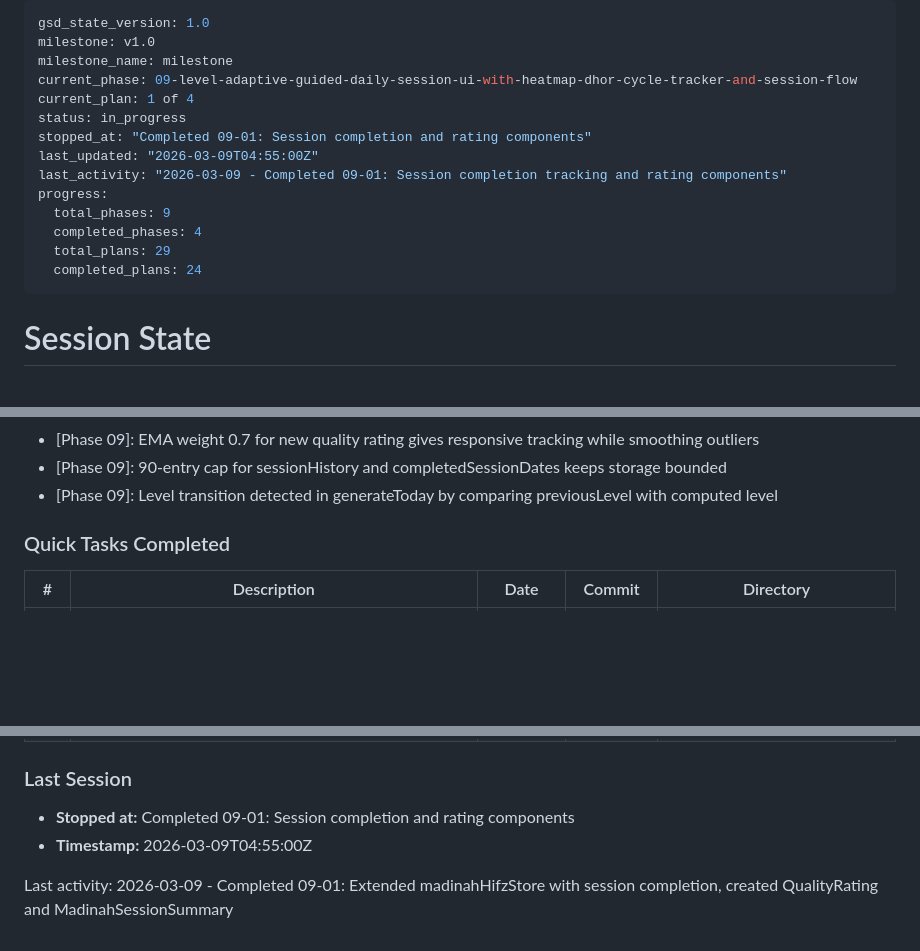
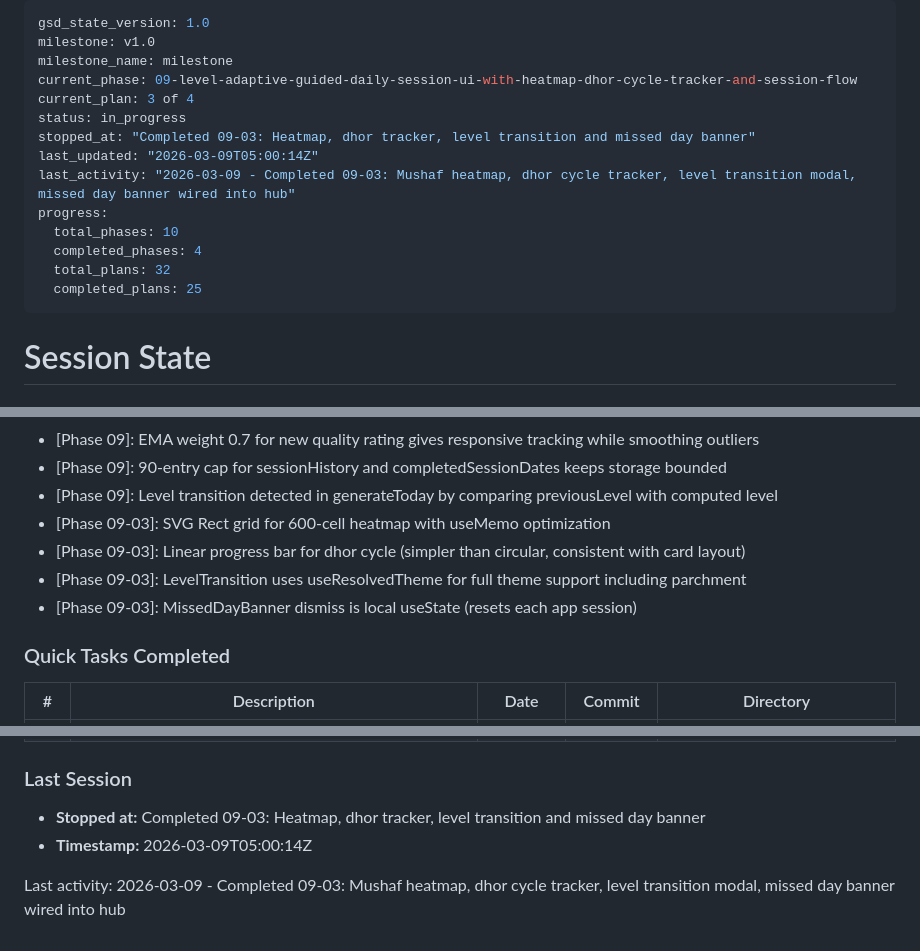
Before and after one commit to yousefismail01/Lawh, a Markdown page: .planning/STATE.md, 3 parts joined by grey strips. GitHub-like rendering; blank space fills up the shorter version.

Commit message:
docs(09-03): complete heatmap and visual feedback plan
Co-Authored-By: Claude Opus 4.6 <noreply@anthropic.com>

```diff
--- a/.planning/STATE.md
+++ b/.planning/STATE.md
@@ -3,16 +3,16 @@ gsd_state_version: 1.0
 milestone: v1.0
 milestone_name: milestone
 current_phase: 09-level-adaptive-guided-daily-session-ui-with-heatmap-dhor-cycle-tracker-and-session-flow
-current_plan: 1 of 4
+current_plan: 3 of 4
 status: in_progress
-stopped_at: "Completed 09-01: Session completion and rating components"
-last_updated: "2026-03-09T04:55:00Z"
-last_activity: "2026-03-09 - Completed 09-01: Session completion tracking and rating components"
+stopped_at: "Completed 09-03: Heatmap, dhor tracker, level transition and missed day banner"
+last_updated: "2026-03-09T05:00:14Z"
+last_activity: "2026-03-09 - Completed 09-03: Mushaf heatmap, dhor cycle tracker, level transition modal, missed day banner wired into hub"
 progress:
-  total_phases: 9
+  total_phases: 10
   completed_phases: 4
-  total_plans: 29
-  completed_plans: 24
+  total_plans: 32
+  completed_plans: 25
 ---
 
 # Session State
@@ -93,6 +93,10 @@ See: .planning/PROJECT.md
 - [Phase 09]: EMA weight 0.7 for new quality rating gives responsive tracking while smoothing outliers
 - [Phase 09]: 90-entry cap for sessionHistory and completedSessionDates keeps storage bounded
 - [Phase 09]: Level transition detected in generateToday by comparing previousLevel with computed level
+- [Phase 09-03]: SVG Rect grid for 600-cell heatmap with useMemo optimization
+- [Phase 09-03]: Linear progress bar for dhor cycle (simpler than circular, consistent with card layout)
+- [Phase 09-03]: LevelTransition uses useResolvedTheme for full theme support including parchment
+- [Phase 09-03]: MissedDayBanner dismiss is local useState (resets each app session)
 
 ### Quick Tasks Completed
 
@@ -111,7 +115,7 @@ See: .planning/PROJECT.md
 
 ### Last Session
 
-- **Stopped at:** Completed 09-01: Session completion and rating components
-- **Timestamp:** 2026-03-09T04:55:00Z
+- **Stopped at:** Completed 09-03: Heatmap, dhor tracker, level transition and missed day banner
+- **Timestamp:** 2026-03-09T05:00:14Z
 
-Last activity: 2026-03-09 - Completed 09-01: Extended madinahHifzStore with session completion, created QualityRating and MadinahSessionSummary
+Last activity: 2026-03-09 - Completed 09-03: Mushaf heatmap, dhor cycle tracker, level transition modal, missed day banner wired into hub
```
Also changed, not shown: .planning/ROADMAP.md (+2 -2 lines), 1 other file.
